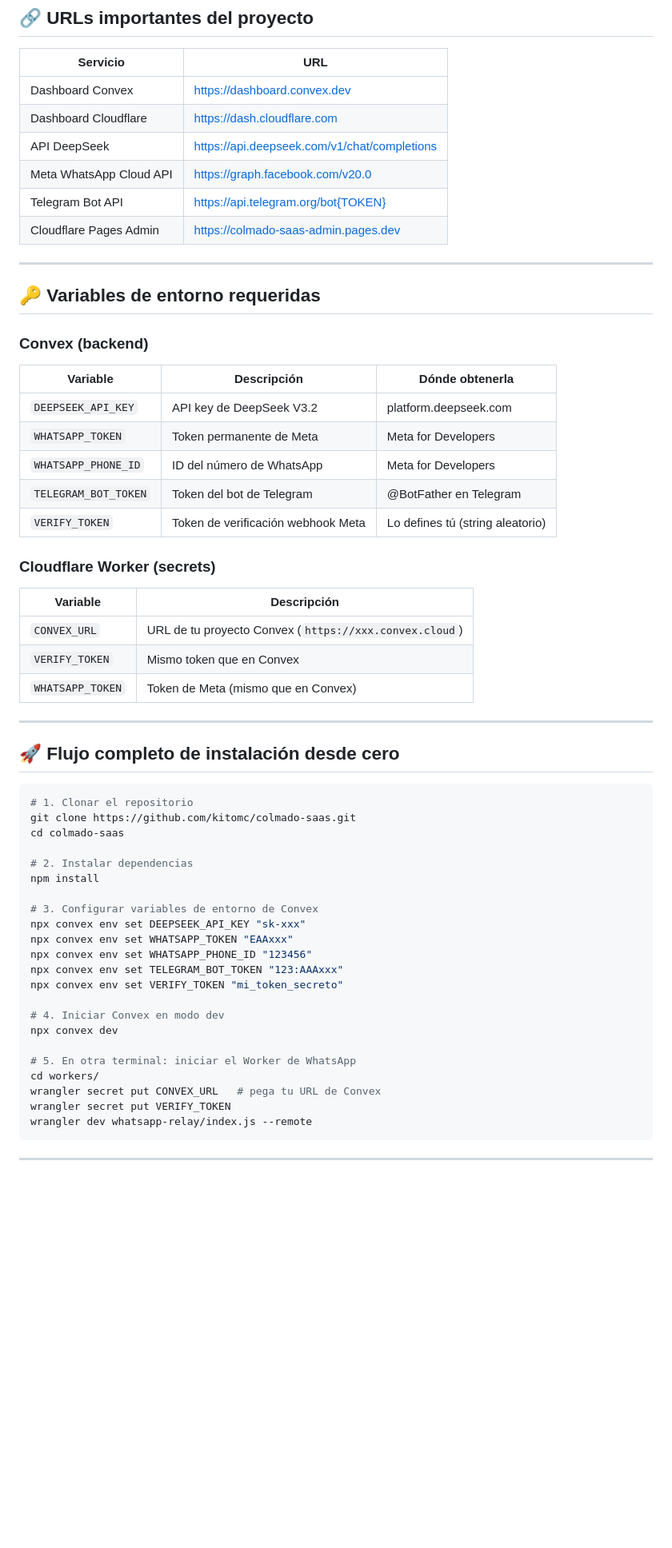
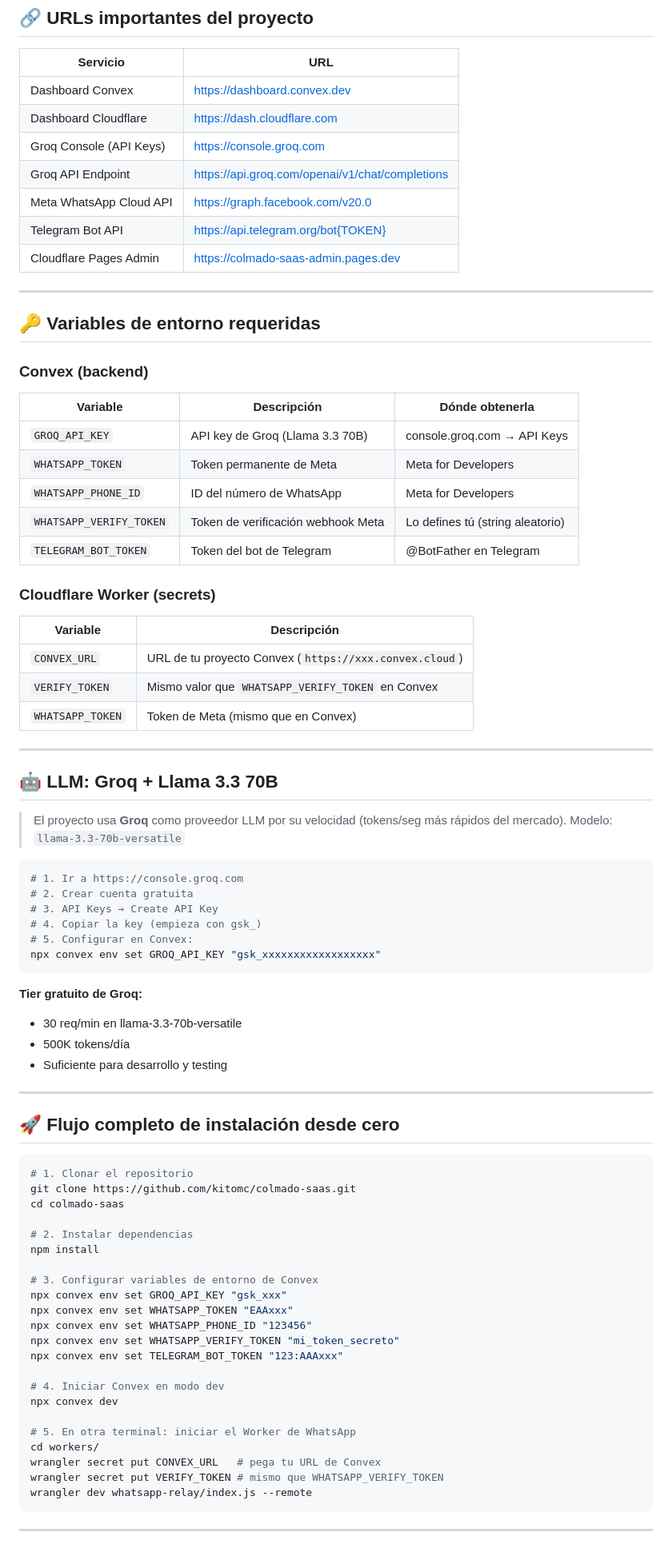
Before and after one commit to kitomc/colmado-saas, a Markdown page: SETUP.md, the part around one of its changes. Shown at 80% size. GitHub-like rendering; blank space fills up the shorter version.

Commit message:
docs: actualizar SETUP.md — reemplazar DeepSeek por Groq (llama-3.3-70b)

````diff
--- a/SETUP.md
+++ b/SETUP.md
@@ -188,7 +188,8 @@ wrangler tail colmado-telegram-relay
 |----------|-----|
 | Dashboard Convex | https://dashboard.convex.dev |
 | Dashboard Cloudflare | https://dash.cloudflare.com |
-| API DeepSeek | https://api.deepseek.com/v1/chat/completions |
+| Groq Console (API Keys) | https://console.groq.com |
+| Groq API Endpoint | https://api.groq.com/openai/v1/chat/completions |
 | Meta WhatsApp Cloud API | https://graph.facebook.com/v20.0 |
 | Telegram Bot API | https://api.telegram.org/bot{TOKEN} |
 | Cloudflare Pages Admin | https://colmado-saas-admin.pages.dev |
@@ -201,19 +202,40 @@ wrangler tail colmado-telegram-relay
 
 | Variable | Descripción | Dónde obtenerla |
 |----------|-------------|-----------------|
-| `DEEPSEEK_API_KEY` | API key de DeepSeek V3.2 | platform.deepseek.com |
+| `GROQ_API_KEY` | API key de Groq (Llama 3.3 70B) | console.groq.com → API Keys |
 | `WHATSAPP_TOKEN` | Token permanente de Meta | Meta for Developers |
 | `WHATSAPP_PHONE_ID` | ID del número de WhatsApp | Meta for Developers |
+| `WHATSAPP_VERIFY_TOKEN` | Token de verificación webhook Meta | Lo defines tú (string aleatorio) |
 | `TELEGRAM_BOT_TOKEN` | Token del bot de Telegram | @BotFather en Telegram |
-| `VERIFY_TOKEN` | Token de verificación webhook Meta | Lo defines tú (string aleatorio) |
 
 ### Cloudflare Worker (secrets)
 
 | Variable | Descripción |
 |----------|--------------|
 | `CONVEX_URL` | URL de tu proyecto Convex (`https://xxx.convex.cloud`) |
-| `VERIFY_TOKEN` | Mismo token que en Convex |
+| `VERIFY_TOKEN` | Mismo valor que `WHATSAPP_VERIFY_TOKEN` en Convex |
 | `WHATSAPP_TOKEN` | Token de Meta (mismo que en Convex) |
+
+---
+
+## 🤖 LLM: Groq + Llama 3.3 70B
+
+> El proyecto usa **Groq** como proveedor LLM por su velocidad (tokens/seg más rápidos del mercado).
+> Modelo: `llama-3.3-70b-versatile`
+
+```bash
+# 1. Ir a https://console.groq.com
+# 2. Crear cuenta gratuita
+# 3. API Keys → Create API Key
+# 4. Copiar la key (empieza con gsk_)
+# 5. Configurar en Convex:
+npx convex env set GROQ_API_KEY "gsk_xxxxxxxxxxxxxxxxxx"
+```
+
+**Tier gratuito de Groq:**
+- 30 req/min en llama-3.3-70b-versatile
+- 500K tokens/día
+- Suficiente para desarrollo y testing
 
 ---
 
@@ -228,11 +250,11 @@ cd colmado-saas
 npm install
 
 # 3. Configurar variables de entorno de Convex
-npx convex env set DEEPSEEK_API_KEY "sk-xxx"
+npx convex env set GROQ_API_KEY "gsk_xxx"
 npx convex env set WHATSAPP_TOKEN "EAAxxx"
 npx convex env set WHATSAPP_PHONE_ID "123456"
+npx convex env set WHATSAPP_VERIFY_TOKEN "mi_token_secreto"
 npx convex env set TELEGRAM_BOT_TOKEN "123:AAAxxx"
-npx convex env set VERIFY_TOKEN "mi_token_secreto"
 
 # 4. Iniciar Convex en modo dev
 npx convex dev
@@ -240,7 +262,7 @@ npx convex dev
 # 5. En otra terminal: iniciar el Worker de WhatsApp
 cd workers/
 wrangler secret put CONVEX_URL   # pega tu URL de Convex
-wrangler secret put VERIFY_TOKEN
+wrangler secret put VERIFY_TOKEN # mismo que WHATSAPP_VERIFY_TOKEN
 wrangler dev whatsapp-relay/index.js --remote
 ```
 
````
Also changed, not shown: other parts of SETUP.md (+22 -13 lines).
